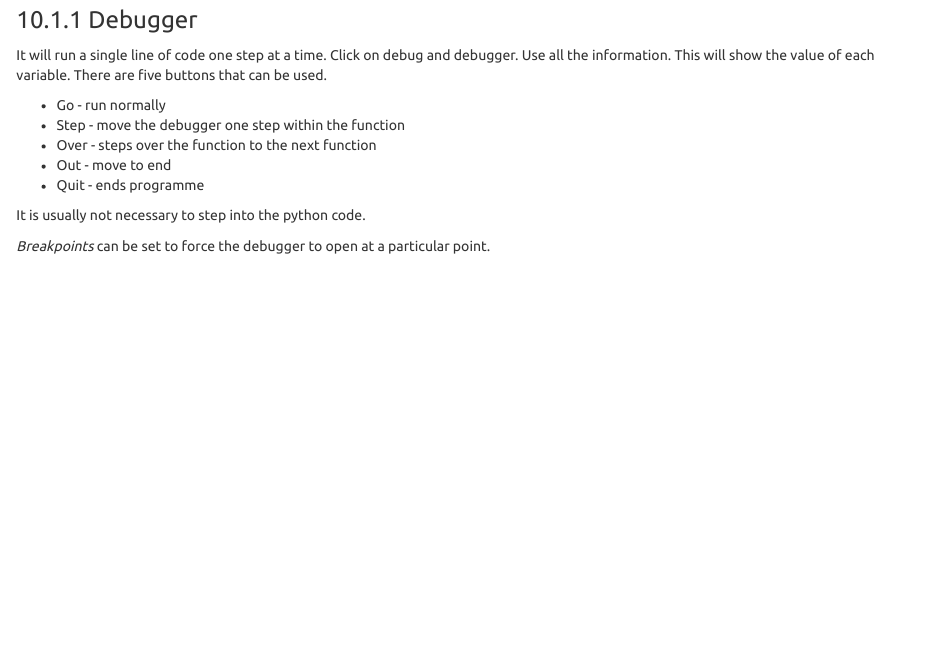
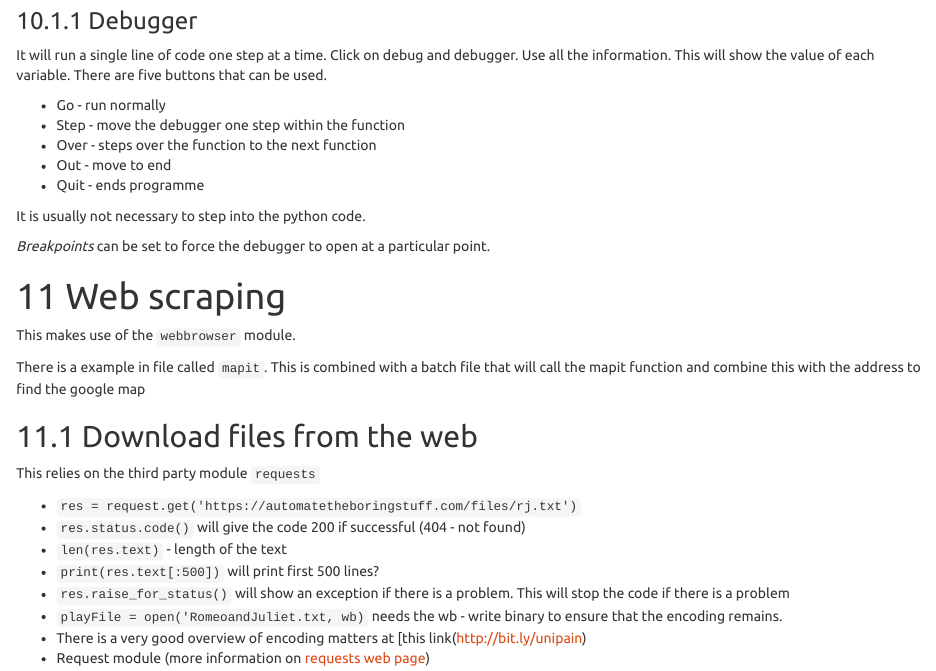
Before and after one commit to RobHayward/Python, an R Markdown document (Automate/AutomateNotes.Rmd): the page in a window 1100 px wide, from 10150 px down before the commit and from 10190 px down after it, so that both start at the same text. The pictures show the output file Automate/AutomateNotes.html that the author committed with the source, opened offline.

Commit message:
Updated the Python notes.  I need to download pip.  How?

```diff
--- a/Automate/AutomateNotes.Rmd
+++ b/Automate/AutomateNotes.Rmd
@@ -455,3 +455,20 @@ It will run a single line of code one step at a time. Click on debug and debugge
 It is usually not necessary to step into the python code.
 
 *Breakpoints* can be set to force the debugger to open at a particular point.
+
+#Web scraping
+This makes use of the `webbrowser` module.
+
+There is a example in file called `mapit`.  This is combined with a batch file that will call the mapit function and combine this with the address to find the google map
+
+## Download files from the web
+This relies on the third party module `requests`
+
+* `res = request.get('https://automatetheboringstuff.com/files/rj.txt')`
+* `res.status.code()`  will give the code 200 if successful (404 - not found)
+* `len(res.text)` - length of the text
+* `print(res.text[:500])` will print first 500 lines?
+* `res.raise_for_status()` will show an exception if there is a problem.  This will stop the code if there is a problem
+* `playFile = open('RomeoandJuliet.txt, wb)` needs the wb - write binary to ensure that the encoding remains.
+* There is a very good overview of encoding matters at [this link(http://bit.ly/unipain)
+* Request module (more information on [requests web page](https://requests/readthedocs.org/en/latest))
```
Also changed, not shown: Automate/Code/mapit.py (added, +13 -0 lines), Automate/AutomateNotes.html, Automate/AutomateNotes.Rmd (8 more changed lines).
